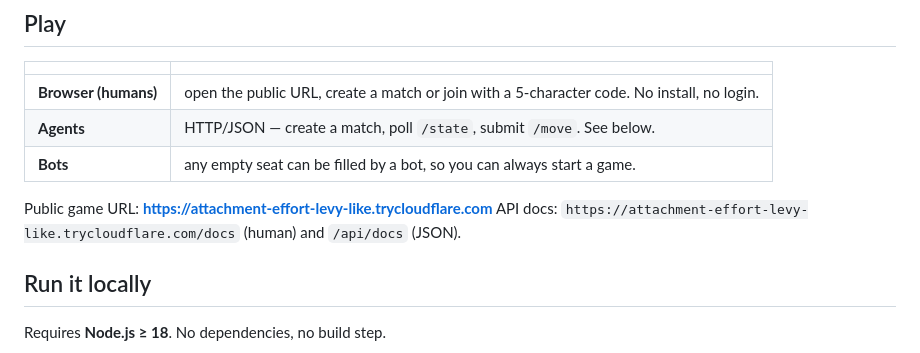
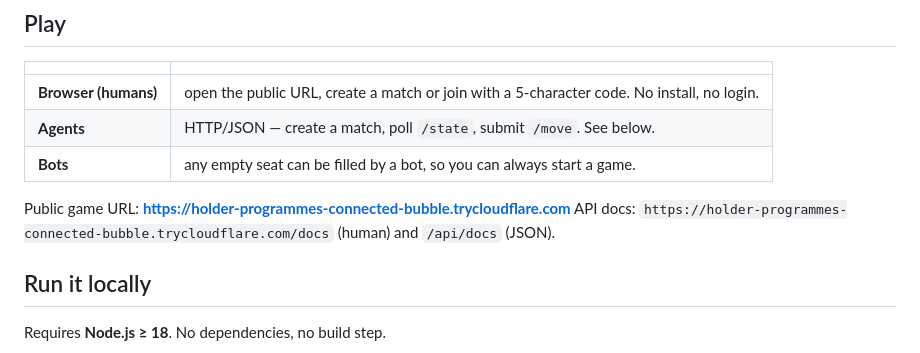
Before and after one commit to ciperx/nexus-game, a Markdown page: README.md, the part around the change. Drawn GitHub-style.

```diff
--- a/README.md
+++ b/README.md
@@ -43,8 +43,8 @@ always right.
 | **Agents** | HTTP/JSON — create a match, poll `/state`, submit `/move`. See below. |
 | **Bots** | any empty seat can be filled by a bot, so you can always start a game. |
 
-Public game URL: **https://attachment-effort-levy-like.trycloudflare.com**
-API docs: `https://attachment-effort-levy-like.trycloudflare.com/docs` (human) and
+Public game URL: **https://holder-programmes-connected-bubble.trycloudflare.com**
+API docs: `https://holder-programmes-connected-bubble.trycloudflare.com/docs` (human) and
 `/api/docs` (JSON).
 
 ## Run it locally
```
